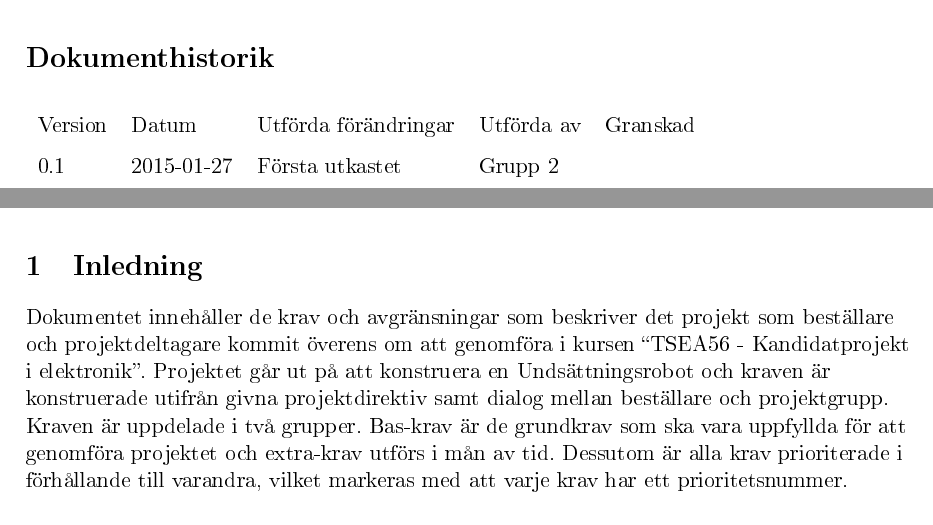
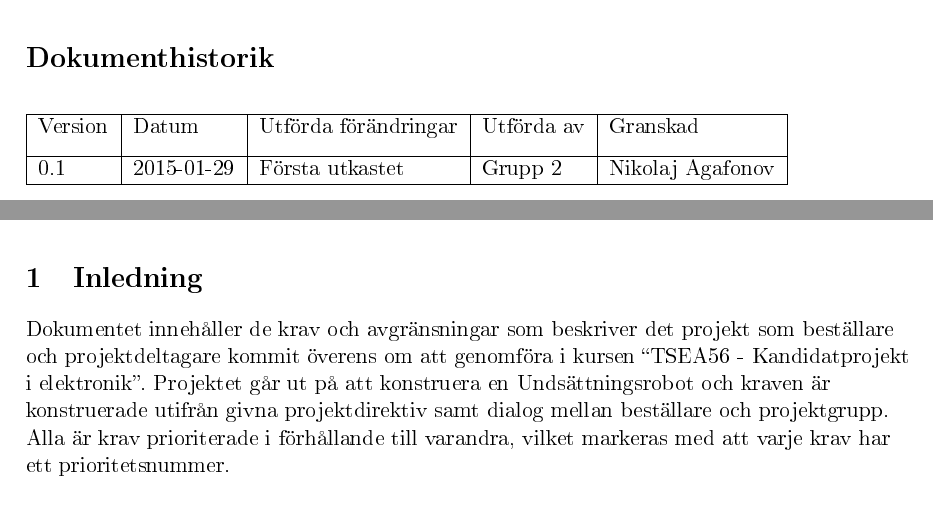
Before and after one commit to adnanberberovic/TSEA56Grupp2, a LaTeX document (DOKUMENT/KRAVSPECIFIKATION/Kravspec/kravspec.tex): two parts of pages 5 and 6 of 15, joined at a grey line, cut so that both start at the same text. The pictures show the PDF file DOKUMENT/KRAVSPECIFIKATION/Kravspec/kravspec.pdf that the author committed with the source.

Commit message:
minor change

```diff
--- a/DOKUMENT/KRAVSPECIFIKATION/Kravspec/kravspec.tex
+++ b/DOKUMENT/KRAVSPECIFIKATION/Kravspec/kravspec.tex
@@ -123,6 +123,5 @@ Handledare: Kent Palmkvist, 013-28 13 47, kentp@isy.liu.se
 
 \section*{Dokumenthistorik}
 \begin{table}[h]
-\begin{tabular}{lllll}
+\begin{tabular}{|l|l|l|l|l|} \hline
 
-Version & Datum & Utförda förändringar & Utförda av & Granskad \\[0.1in]
@@ -139,7 +147,7 @@ Version & Datum & Utförda förändringar & Utförda av & Granskad \\[0.1in]
 \section{Inledning}
 
 Dokumentet innehåller de krav och avgränsningar som beskriver det projekt som beställare och projektdeltagare kommit överens om att genomföra i kursen “TSEA56 - Kandidatprojekt i elektronik”. Projektet går ut på att konstruera en Undsättningsrobot och kraven är konstruerade utifrån givna projektdirektiv samt dialog mellan beställare och projektgrupp.
-Kraven är uppdelade i två grupper. Bas-krav är de grundkrav som ska vara uppfyllda för att genomföra projektet och extra-krav utförs i mån av tid. Dessutom är alla krav prioriterade i förhållande till varandra, vilket markeras med att varje krav har ett prioritetsnummer.
+Alla är krav prioriterade i förhållande till varandra, vilket markeras med att varje krav har ett prioritetsnummer.
 
 \subsection{Parter}
 Leverantörer är projektgrupp 2. Kund är ISY genom beställare Kent Palmkvist.
@@ -487,55 +495,55 @@ Roboten skall inte kollidera med några hinder i labyrinten. &
 \section{Leveranskrav och delleveranser}
 Leveranser skall göras senast på nedan nämnda tider och datum om inte annat är överenskommet mellan beställare och projektgrupp
 \begin{center}
-\begin{longtable}{l p{.8\linewidth} }
+\begin{longtable}{|l |p{.8\linewidth}|} \hline
 
 3 feb: &
-kl 16.00: Kravspecifikationen ska vara klar. (BP1) \\
+kl 16.00: Kravspecifikationen ska vara klar. (BP1) \\ \hline
 
 16 feb: &
-kl 16.00: Första versionen av projektplan, tidplan och systemskiss ska vara inlämnade till beställaren. \\
+kl 16.00: Första versionen av projektplan, tidplan och systemskiss ska vara inlämnade till beställaren. \\ \hline
 
 20 feb: &
-kl 16.00: Slutgiltig version av projektplan, tidplan och systemskiss ska vara inlämnade till beställaren. \\
+kl 16.00: Slutgiltig version av projektplan, tidplan och systemskiss ska vara inlämnade till beställaren. \\ \hline
 
 5 mars: &
-kl 16.00: första version av förstudien (minst 5 sidor) ska skickas till respektive handledare och till er beställare. \\
+kl 16.00: första version av förstudien (minst 5 sidor) ska skickas till respektive handledare och till er beställare. \\ \hline
 
 11 mars: &
-kl 16.00: Första versionen av designspecifikationen ska vara inlämnad till handledaren. \\
+kl 16.00: Första versionen av designspecifikationen ska vara inlämnad till handledaren. \\ \hline
 
 24 mars: &
-Designspecifikationen ska vara godkänd av handledaren vid ett beslutsmöte BP3. \\
+Designspecifikationen ska vara godkänd av handledaren vid ett beslutsmöte BP3. \\ \hline
 
 1 april: &
-kl 16:00 Version 1.0 av förstudien ska skickas till respektive handledare och till beställare. \\
+kl 16:00 Version 1.0 av förstudien ska skickas till respektive handledare och till beställare. \\ \hline
 
 17 april: &
-Nuvarande design ska vara presenterad för och godkänd av handledaren vid ett beslutsmöte BP4. \\
+Nuvarande design ska vara presenterad för och godkänd av handledaren vid ett beslutsmöte BP4. \\ \hline
 
 25 maj: &
-Verifiering av kraven (BP5) bör ske i god tid innan redovisningen. Utan detta beslut får ni inte leverera! \\
+Verifiering av kraven (BP5) bör ske i god tid innan redovisningen. Utan detta beslut får ni inte leverera! \\ \hline
 
 21 maj: &
-Kappan, version 1.0, (exklusive appendix) ska levereras. Se nedan. \\
+Kappan, version 1.0, (exklusive appendix) ska levereras. Se nedan. \\ \hline
 
 27 maj: &
-Teknisk dokumentation och användarhandledning (båda version 1.0) ska vara inlämnade. Slutversion av skrivarbete skall också skickas med vid detta tillfälle. \\
+Teknisk dokumentation och användarhandledning (båda version 1.0) ska vara inlämnade. Slutversion av skrivarbete skall också skickas med vid detta tillfälle. \\ \hline
 
 Vecka 23: &
-Redovisning och demonstration.\\
+Redovisning och demonstration.\\ \hline
 
 2 juni: &
-(preliminärt) 8.15-17 muntliga presentationer och opposition. Tider se nedan. \\
+(preliminärt) 8.15-17 muntliga presentationer och opposition. Tider se nedan. \\ \hline
 
 3 juni: &
-(preliminärt) 9.15-17 tävlingar utanför café Java. \\
+(preliminärt) 9.15-17 tävlingar utanför café Java. \\ \hline
 
 5 juni: &
-Efterstudien ska vara inlämnad. Vid denna tidpunkt ska även källkod skickas in i en zip-fil. \\
+Efterstudien ska vara inlämnad. Vid denna tidpunkt ska även källkod skickas in i en zip-fil. \\ \hline
 
 12 juni: &
-Bärbar dator och övrig utrustning ska vara återlämnade.
+Bärbar dator och övrig utrustning ska vara återlämnade. \\ \hline
 \end{longtable}
 \end{center}
 En tidrapport ska lämnas senast kl 16.00 vid följande datum: 4 febr, 23 febr, 9 mars, 23 mars, 30 mars, 13 april, 20 april, 27 april, 4 maj, 11 maj, 18 maj, 25 maj, 1 juni och 8 juni.
```
Also changed, not shown: DOKUMENT/KRAVSPECIFIKATION/Kravspec/kravspec.pdf, DOKUMENT/KRAVSPECIFIKATION/Kravspec/kravspec.tex (19 more changed lines).
